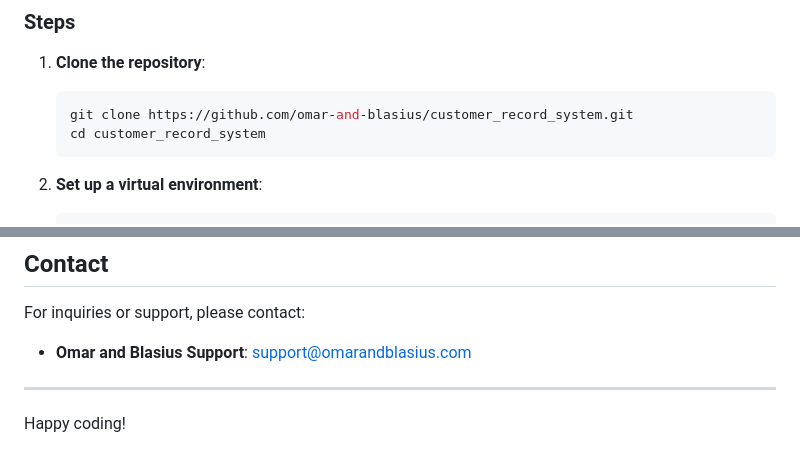
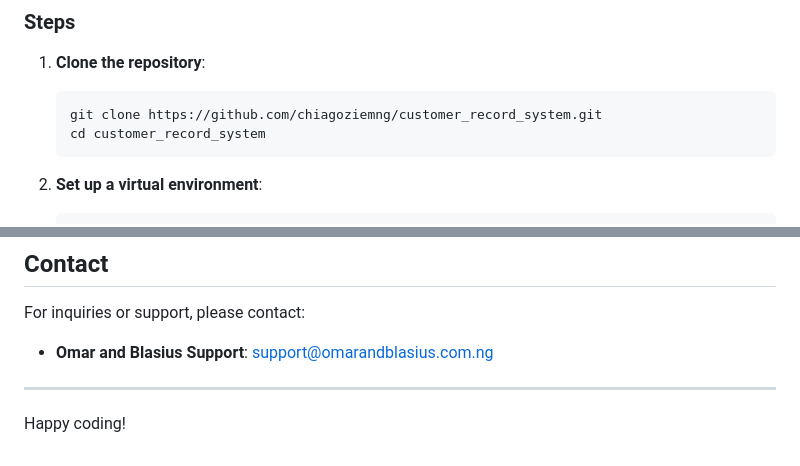
Before and after one commit to chiagoziemng/Customer-Record-System, a Markdown page: readme.MD, 2 parts joined by grey strips. GitHub-like rendering.

Commit message:
docs: updated the website links in readme

````diff
--- a/readme.MD
+++ b/readme.MD
@@ -58,7 +58,7 @@ customer_record_system/
 ### Steps
 1. **Clone the repository**:
    ```bash
-   git clone https://github.com/omar-and-blasius/customer_record_system.git
+   git clone https://github.com/chiagoziemng/customer_record_system.git
    cd customer_record_system
    ```
 
@@ -181,7 +181,7 @@ This project is licensed under the MIT License. See the LICENSE file for details
 
 ## Contact
 For inquiries or support, please contact:
-- **Omar and Blasius Support**: support@omarandblasius.com
+- **Omar and Blasius Support**: support@omarandblasius.com.ng
 
 ---
 
````
